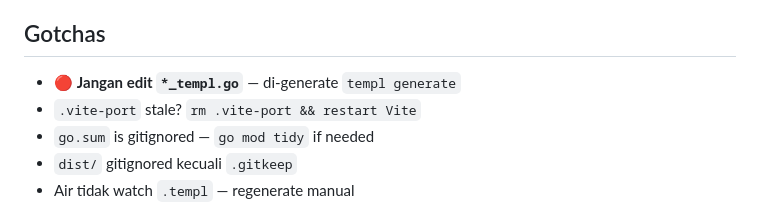
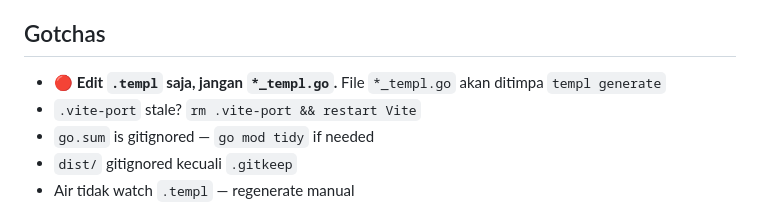
Before and after one commit to maulanashalihin/laju-go, a Markdown page: AGENTS.md, the part around the change. Drawn GitHub-style.

Commit message:
fix: clarify _templ.go rule in AGENTS.md

```diff
--- a/AGENTS.md
+++ b/AGENTS.md
@@ -112,7 +112,7 @@ Sebelum nulis kode frontend apapun (halaman baru, komponen, landing page):
 
 ## Gotchas
 
-- 🔴 **Jangan edit `*_templ.go`** — di-generate `templ generate`
+- 🔴 **Edit `.templ` saja, jangan `*_templ.go`.** File `*_templ.go` akan ditimpa `templ generate`
 - `.vite-port` stale? `rm .vite-port && restart Vite`
 - `go.sum` is gitignored — `go mod tidy` if needed
 - `dist/` gitignored kecuali `.gitkeep`
```
